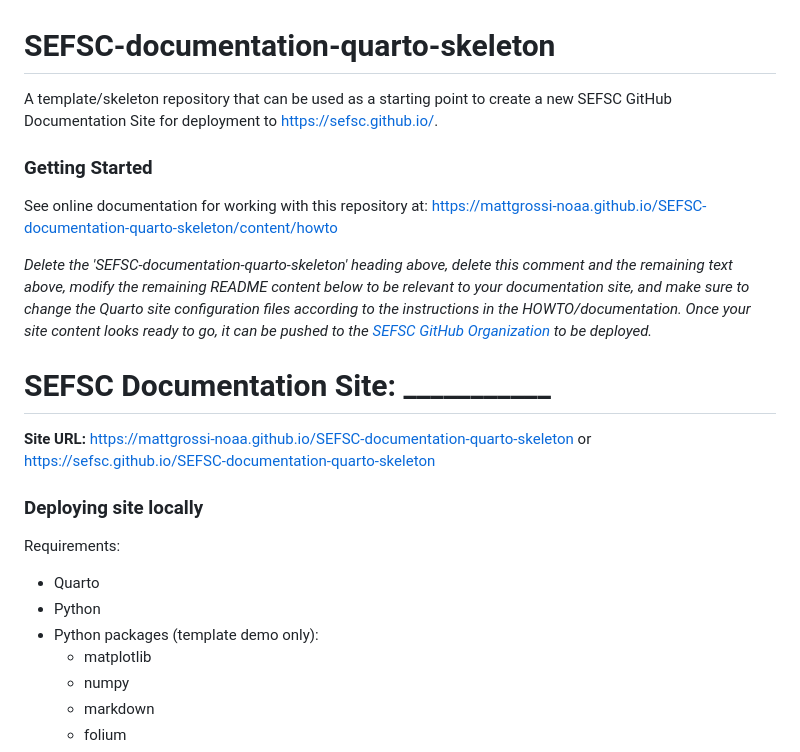
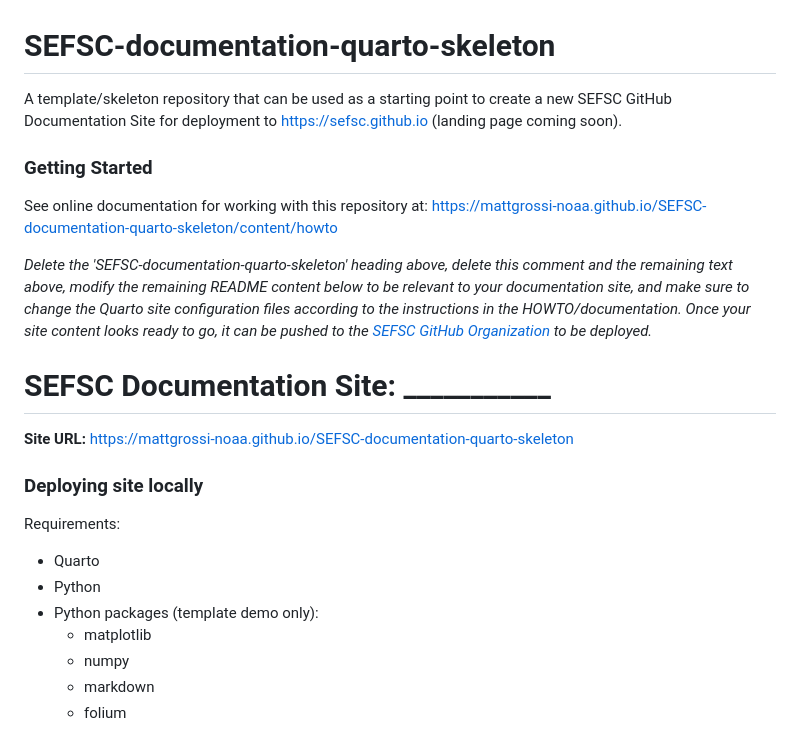
Before and after one commit to SEFSC/SEFSC-documentation-quarto-skeleton, a Markdown page: README.md, the part around the change. GitHub-like rendering.

Commit message:
Fix repo name and URLs

```diff
--- a/README.md
+++ b/README.md
@@ -1,6 +1,6 @@
 # SEFSC-documentation-quarto-skeleton
 
-A template/skeleton repository that can be used as a starting point to create a new SEFSC GitHub Documentation Site for deployment to [https://sefsc.github.io/](https://sefsc.github.io/).
+A template/skeleton repository that can be used as a starting point to create a new SEFSC GitHub Documentation Site for deployment to https://sefsc.github.io (landing page coming soon).
 
 ### Getting Started
 
@@ -10,13 +10,14 @@ See online documentation for working with this repository at: [https://mattgross
 
 # SEFSC Documentation Site: ___________
 
-**Site URL:** https://mattgrossi-noaa.github.io/SEFSC-documentation-quarto-skeleton or https://sefsc.github.io/SEFSC-documentation-quarto-skeleton
+**Site URL:** https://mattgrossi-noaa.github.io/SEFSC-documentation-quarto-skeleton
 
 ### Deploying site locally
 Requirements:
-* Quarto
-* Python
-* Python packages (template demo only):
+
+- Quarto
+- Python
+- Python packages (template demo only):
   - matplotlib
   - numpy
   - markdown
```
